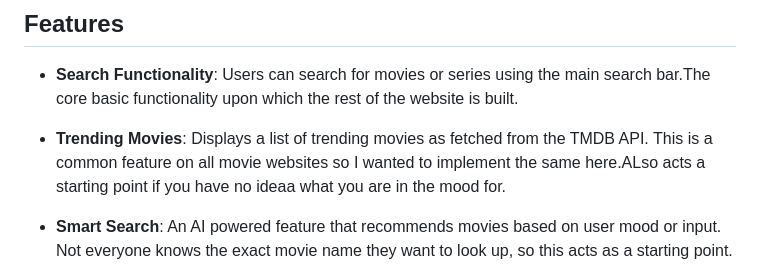
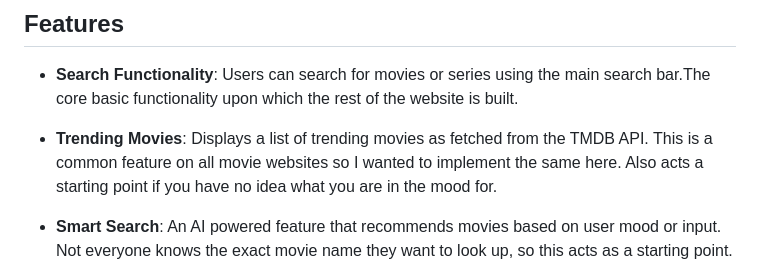
Before and after one commit to AbhinavN2007/Movie-recommendation-website, a Markdown page: README.md, the part around the change. GitHub-like rendering.

Commit message:
Fix typos in README.md features section

```diff
--- a/README.md
+++ b/README.md
@@ -5,7 +5,7 @@ RecFlix is a movie recommendation website designed to help users find the perfec
 ## Features
 
 - **Search Functionality**: Users can search for movies or series using the main search bar.The core basic functionality upon which the rest of the website is built.
-- **Trending Movies**: Displays a list of trending movies as fetched from the TMDB API. This is a common feature on all movie websites so I wanted to implement the same here.ALso acts a starting point if you have no ideaa what you are in the mood for.
+- **Trending Movies**: Displays a list of trending movies as fetched from the TMDB API. This is a common feature on all movie websites so I wanted to implement the same here. Also acts a starting point if you have no idea what you are in the mood for.
 - **Smart Search**: An AI powered feature that recommends movies based on user mood or input. Not everyone knows the exact movie name they want to look up, so this acts as a starting point.
 
   Upon clicking on movies fetched using any one of the above methods, we get data regarding that movie as well as similar movies.
```
